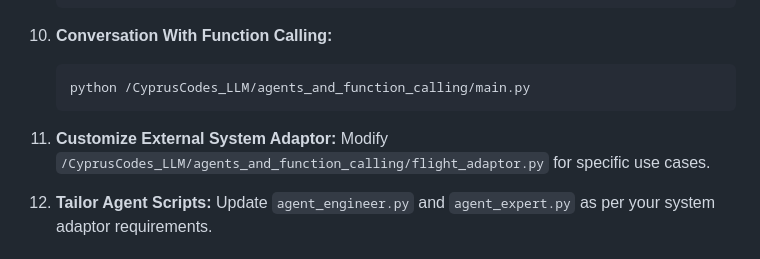
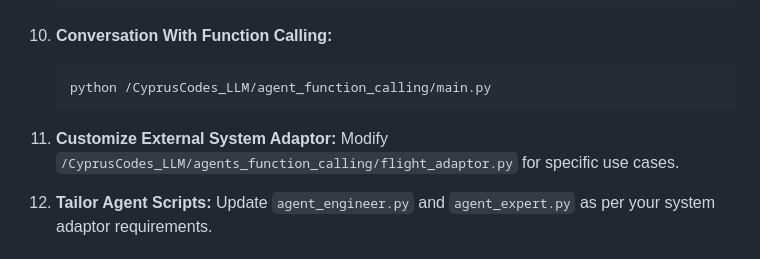
Before and after one commit to Jawabreh0/autogen-based-self-hosted-llm, a Markdown page: README.md, the part around the change. GitHub-like rendering.

````diff
--- a/README.md
+++ b/README.md
@@ -48,11 +48,11 @@ This repository hosts a self-contained inference server for any open-source Larg
 
 10. **Conversation With Function Calling:**
     ```bash
-    python /CyprusCodes_LLM/agents_and_function_calling/main.py
+    python /CyprusCodes_LLM/agent_function_calling/main.py
     ```
 
 11. **Customize External System Adaptor:**
-    Modify `/CyprusCodes_LLM/agents_and_function_calling/flight_adaptor.py` for specific use cases.
+    Modify `/CyprusCodes_LLM/agents_function_calling/flight_adaptor.py` for specific use cases.
 
 12. **Tailor Agent Scripts:**
     Update `agent_engineer.py` and `agent_expert.py` as per your system adaptor requirements.
````
